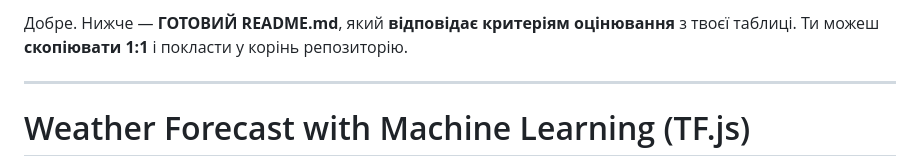
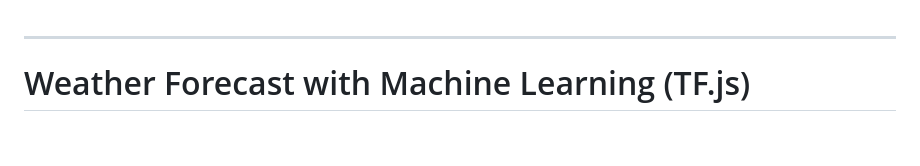
Before and after one commit to annastasiameshcheryakova-create/prognoz-pogodi, a Markdown page: README.md, the part around the change. Rendered like a GitHub page; blank space fills up the shorter version.

```diff
--- a/README.md
+++ b/README.md
@@ -1,5 +1,3 @@
-Добре. Нижче — **ГОТОВИЙ README.md**, який **відповідає критеріям оцінювання** з твоєї таблиці.
-Ти можеш **скопіювати 1:1** і покласти у корінь репозиторію.
 
 ---
 
```
